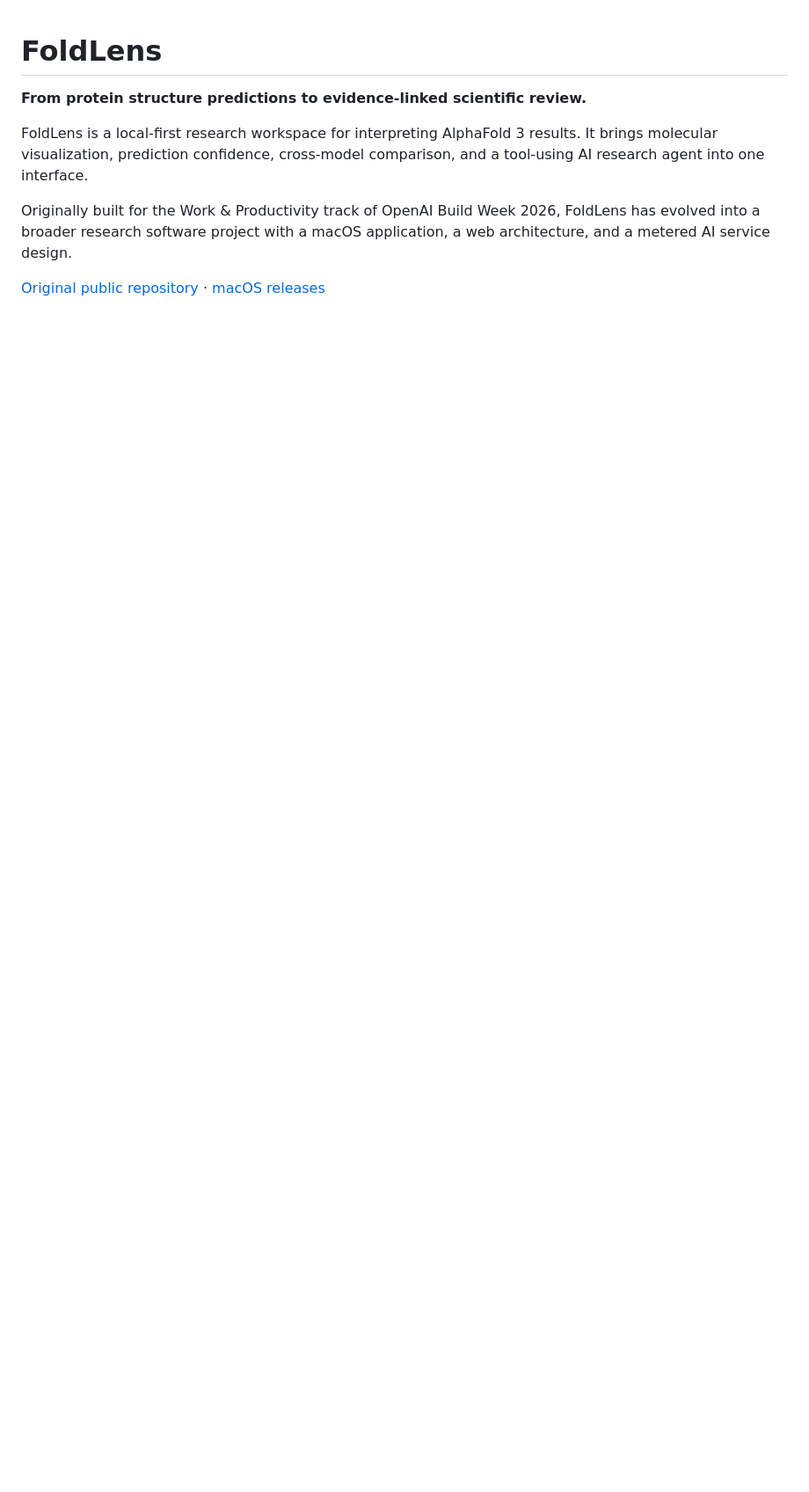
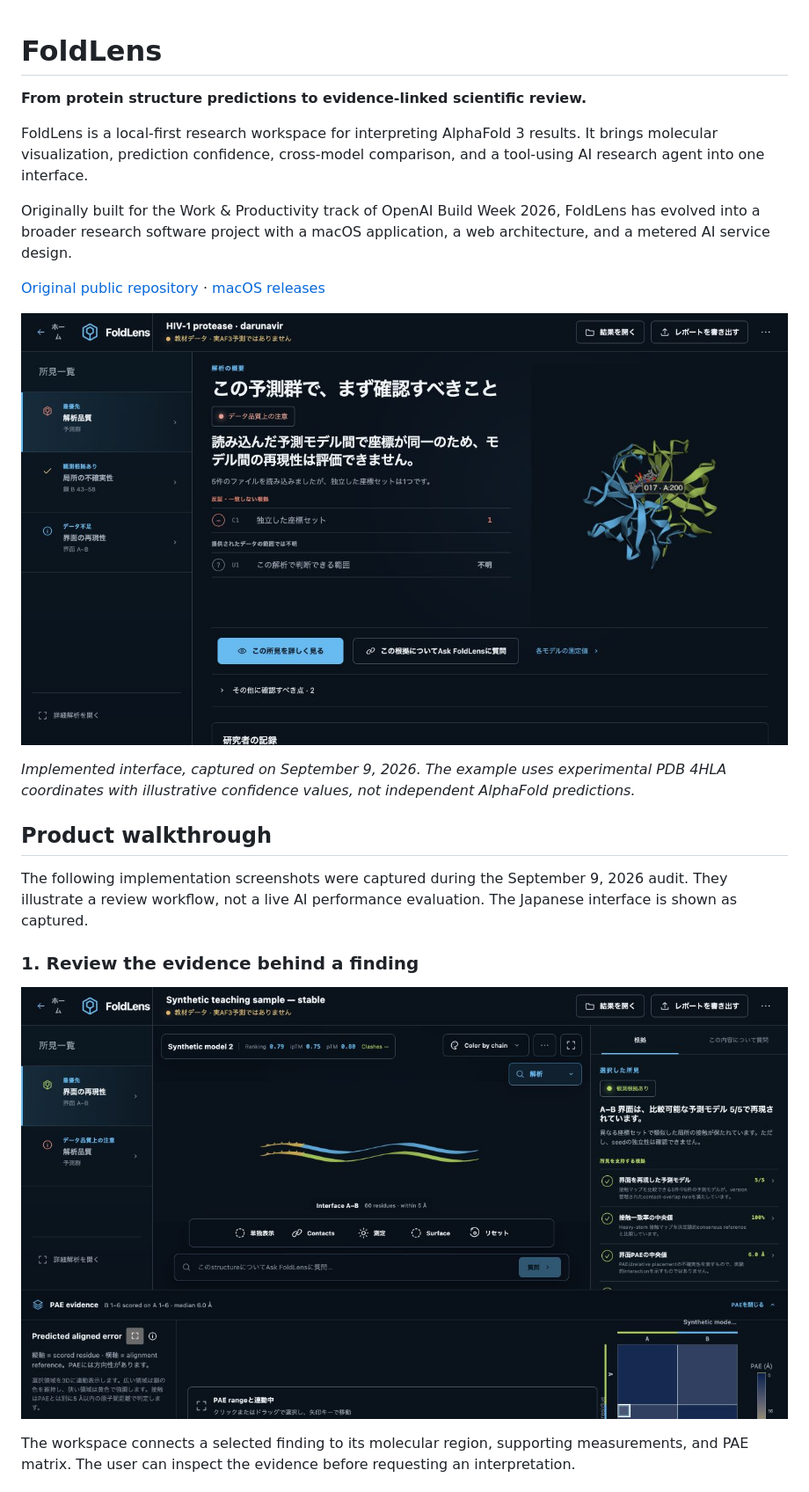
Before and after one commit to Shunsuke-max/foldlens-portfolio, a Markdown page: README.md, the part around one of its changes. Shown at 88% size. Drawn GitHub-style; pictures changed too: assets/evidence-workspace.png (added), assets/review-overview.png (added); blank space fills up the shorter version.

Commit message:
Show evidence-first FoldLens workflow with audited screenshots

```diff
--- a/README.md
+++ b/README.md
@@ -7,3 +7,18 @@ FoldLens is a local-first research workspace for interpreting AlphaFold 3 result
 Originally built for the Work & Productivity track of OpenAI Build Week 2026, FoldLens has evolved into a broader research software project with a macOS application, a web architecture, and a metered AI service design.
 
 [Original public repository](https://github.com/Shunsuke-max/foldlens) · [macOS releases](https://github.com/Shunsuke-max/foldlens-releases/releases)
+
+![FoldLens evidence-first review overview](assets/review-overview.png)
+
+*Implemented interface, captured on September 9, 2026. The example uses experimental PDB 4HLA coordinates with illustrative confidence values, not independent AlphaFold predictions.*
+
+## Product walkthrough
+
+The following implementation screenshots were captured during the September 9, 2026 audit. They illustrate a review workflow, not a live AI performance evaluation. The Japanese interface is shown as captured.
+
+### 1. Review the evidence behind a finding
+
+![Evidence workspace with linked molecular structure and PAE matrix](assets/evidence-workspace.png)
+
+The workspace connects a selected finding to its molecular region, supporting measurements, and PAE matrix. The user can inspect the evidence before requesting an interpretation.
+
```
Also changed, not shown: other parts of README.md (+13 -0 lines), assets/methods-and-thresholds.png (added), assets/model-comparison.png (added).
